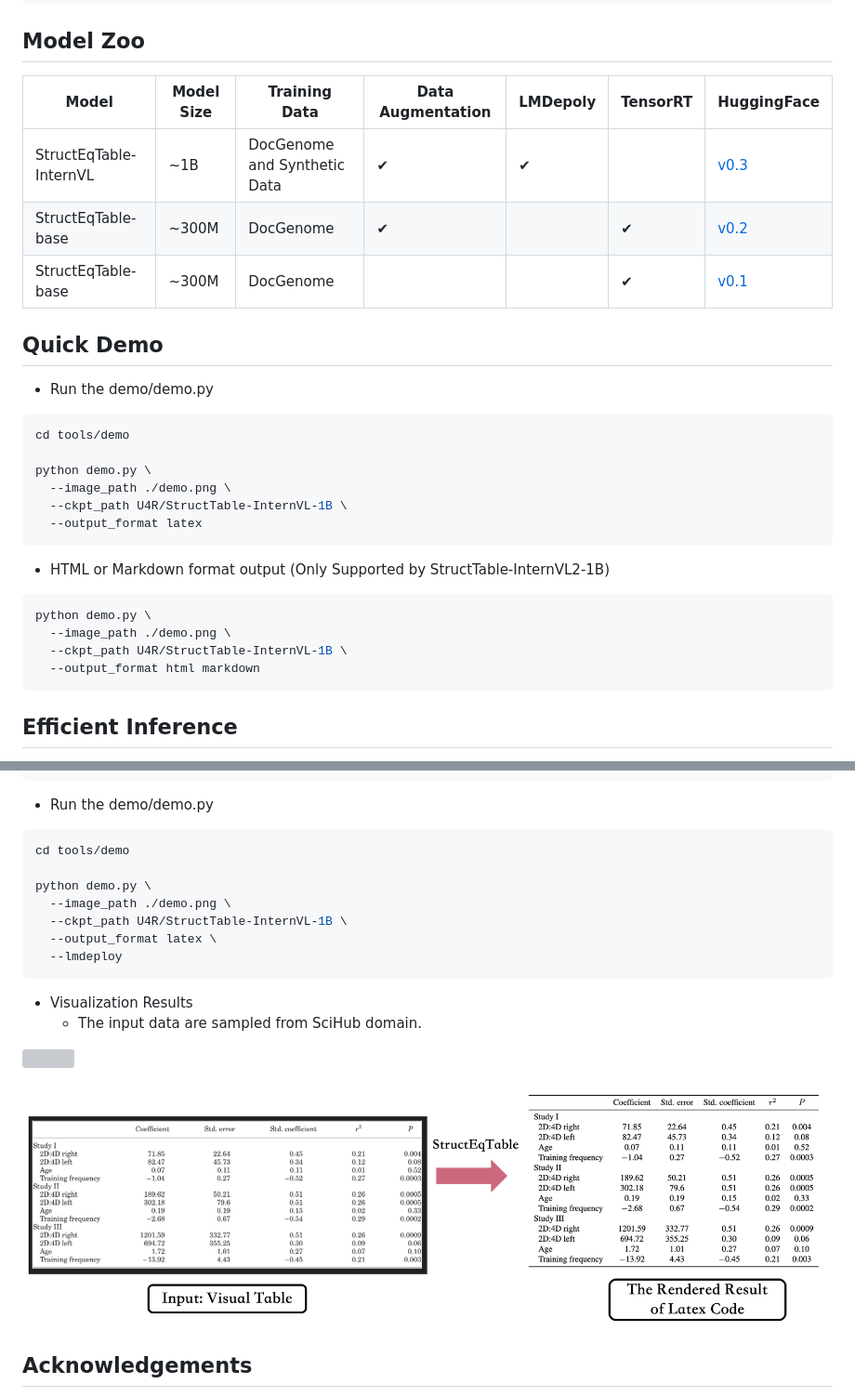
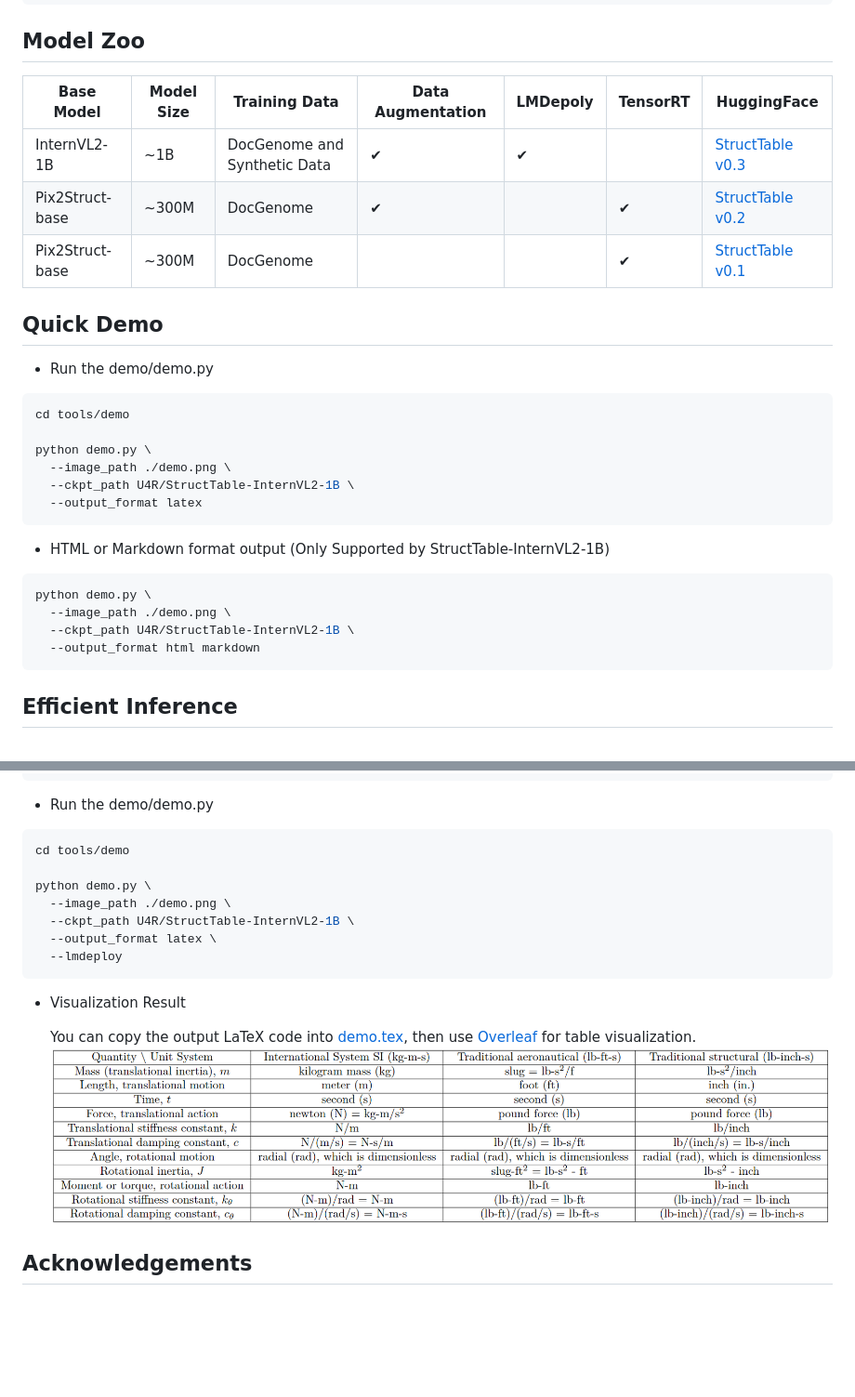
Before and after one commit to UniModal4Reasoning/StructEqTable-Deploy, a Markdown page: README.md, 2 parts joined by grey strips. Shown: that part at 93% size. GitHub-like rendering; pictures changed too: docs/demo_2.png (deleted), docs/imgs/output.png (added); blank space fills up the shorter version; grey boxes are pictures that could not be loaded.

Commit message:
rename ckpt and hug link
* rename ckpt and hug link

````diff
--- a/README.md
+++ b/README.md
@@ -52,11 +52,11 @@ pip install struct-eqtable==0.3.0
 
 ## Model Zoo
 
-| Model | Model Size | Training Data | Data Augmentation | LMDepoly | TensorRT | HuggingFace |
+| Base Model | Model Size | Training Data | Data Augmentation | LMDepoly | TensorRT | HuggingFace |
 |---------------------|------------|------------------|-------------------|----------|----------|-------------------|
-| StructEqTable-InternVL | ~1B | DocGenome and Synthetic Data | ✔ | ✔ | | [v0.3](https://huggingface.co/U4R/StructTable-InternVL-1B/tree/main) |
-| StructEqTable-base | ~300M | DocGenome | ✔ | | ✔ | [v0.2](https://huggingface.co/U4R/StructTable-base/tree/v0.2) |
-| StructEqTable-base | ~300M | DocGenome | | | ✔ | [v0.1](https://huggingface.co/U4R/StructTable-base/tree/v0.1) |
+| InternVL2-1B | ~1B | DocGenome and Synthetic Data | ✔ | ✔ | | [StructTable v0.3](https://huggingface.co/U4R/StructTable-InternVL-1B/tree/main) |
+| Pix2Struct-base | ~300M | DocGenome | ✔ | | ✔ | [StructTable v0.2](https://huggingface.co/U4R/StructTable-base/tree/v0.2) |
+| Pix2Struct-base | ~300M | DocGenome | | | ✔ | [StructTable v0.1](https://huggingface.co/U4R/StructTable-base/tree/v0.1) |
 
 
 
@@ -67,7 +67,7 @@ cd tools/demo
 
 python demo.py \
   --image_path ./demo.png \
-  --ckpt_path U4R/StructTable-InternVL-1B \
+  --ckpt_path U4R/StructTable-InternVL2-1B \
   --output_format latex
 ```
 
@@ -76,7 +76,7 @@ python demo.py \
 ```shell script
 python demo.py \
   --image_path ./demo.png \
-  --ckpt_path U4R/StructTable-InternVL-1B \
+  --ckpt_path U4R/StructTable-InternVL2-1B \
   --output_format html markdown
 ```
 
@@ -92,18 +92,16 @@ cd tools/demo
 
 python demo.py \
   --image_path ./demo.png \
-  --ckpt_path U4R/StructTable-InternVL-1B \
+  --ckpt_path U4R/StructTable-InternVL2-1B \
   --output_format latex \
   --lmdeploy
 ```
 
 
-- Visualization Results
-    - The input data are sampled from SciHub domain.
+- Visualization Result
 
-![](docs/demo_1.png)
-
-![](docs/demo_2.png)
+  You can copy the output LaTeX code into [demo.tex](../tools/demo/demo.tex), then use [Overleaf](https://www.overleaf.com/project) for table visualization.
+![](docs/imgs/output.png)
 
 
 ## Acknowledgements
````
Also changed, not shown: docs/TENSORRT_GETTING_STARTED.md (+1 -1 lines), docs/demo_3.png (deleted), 2 other files.
